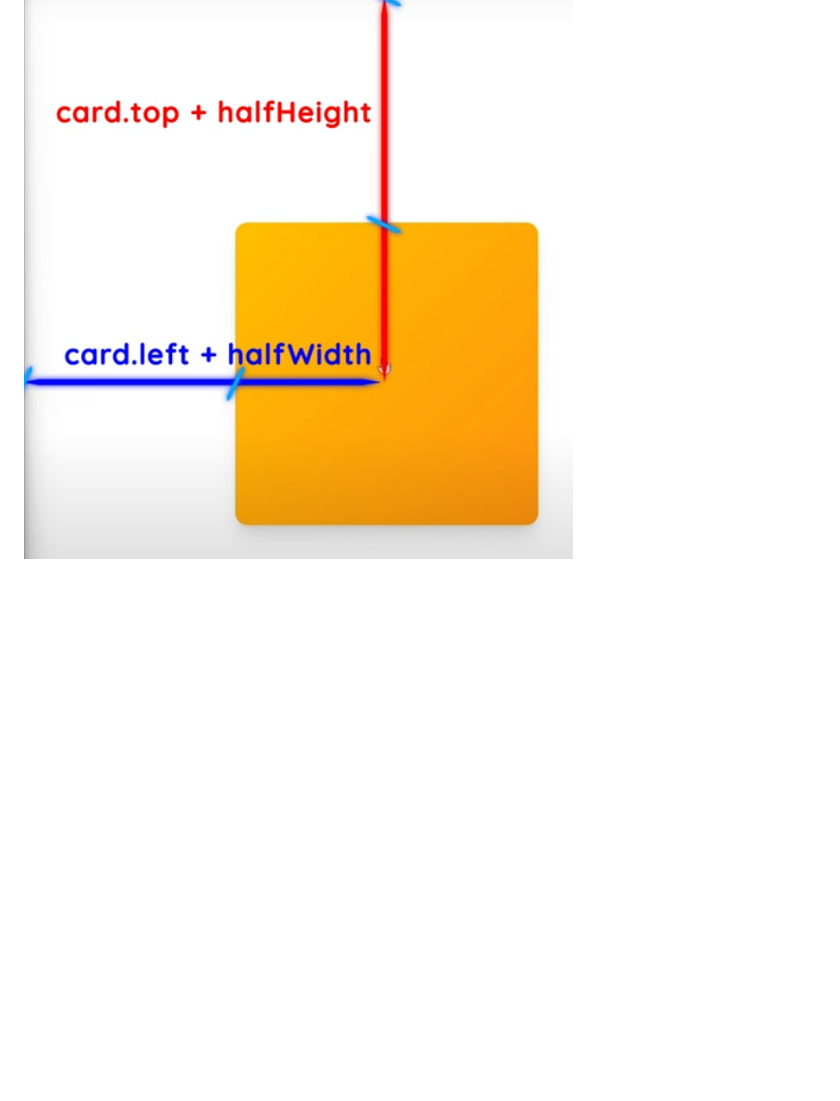
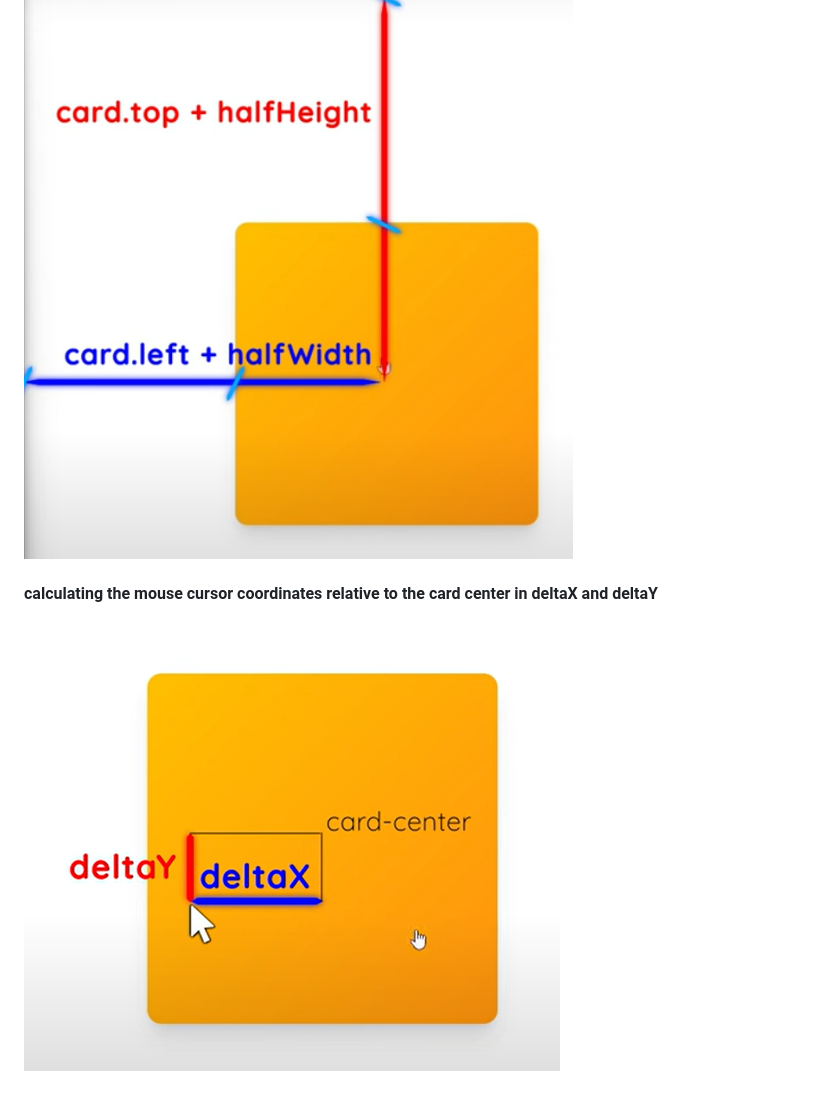
Before and after one commit to SinisaVukmirovic/Tilt-Gloss-effect-on-hover, a Markdown page: README.md, the part around the change printed below. Drawn GitHub-style; pictures changed too: screenshots/image-4.png (added); blank space fills up the shorter version.

```diff
--- a/README.md
+++ b/README.md
@@ -13 +13,4 @@ ___
 ![card center](./screenshots/image-3.png)
+
+#### calculating the mouse cursor coordinates relative to the card center in deltaX and deltaY
+![cursor distance from card center](./screenshots/image-4.png)
```
Also changed, not shown: other parts of README.md (+3 -3 lines), 1 other file.
